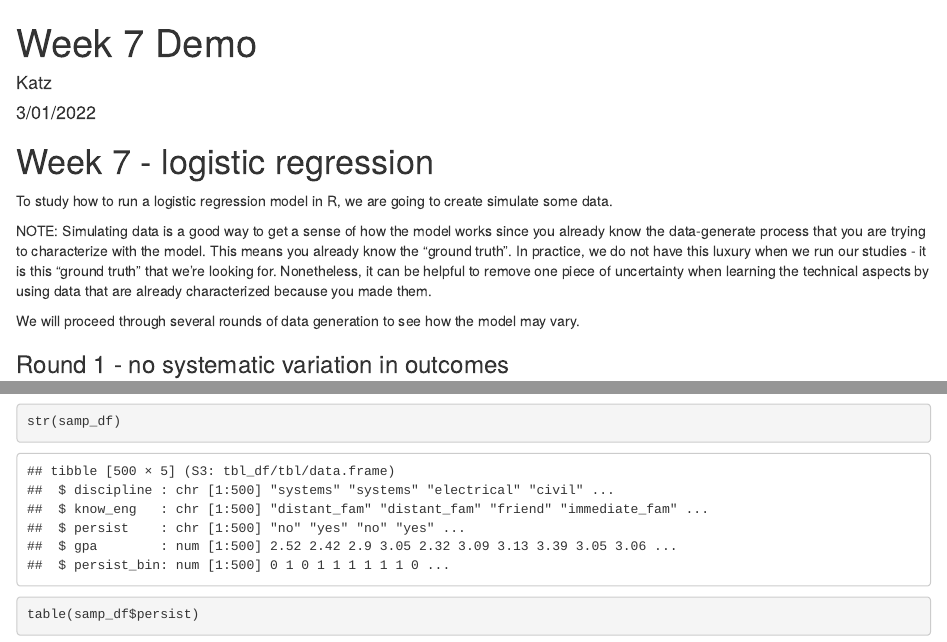
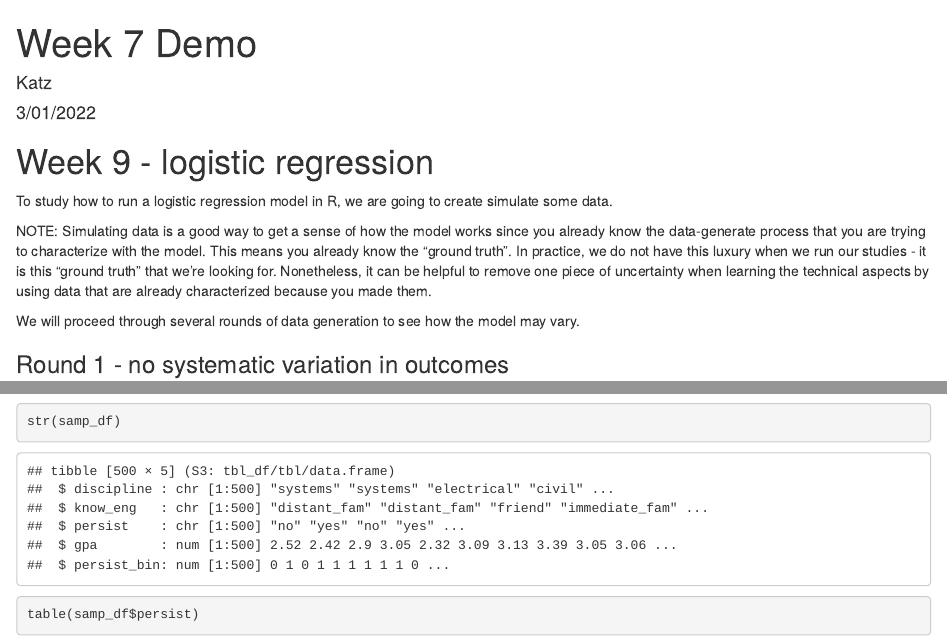
Before and after one commit to andrewskatz/ENGE6614-sp23, an R Markdown document (Week 9 - logistic regression/Week_9_demo.Rmd): the page in a window 1100 px wide, from its top, and a second part further down, joined at a grey line. Rendered offline with R 4.5, knitr and Pandoc, with nearby package versions; some code elsewhere in the file could not run offline.

Commit message:
week 9 demo update

````diff
--- a/Week 9 - logistic regression/Week_9_demo.Rmd
+++ b/Week 9 - logistic regression/Week_9_demo.Rmd
@@ -14,7 +14,7 @@ library(psych)
 set.seed(42)
 ```
 
-# Week 7 - logistic regression
+# Week 9 - logistic regression
 
 
 
````
Also changed, not shown: Week 9 - logistic regression/Week_9_demo.Rmd (2 more changed lines).
